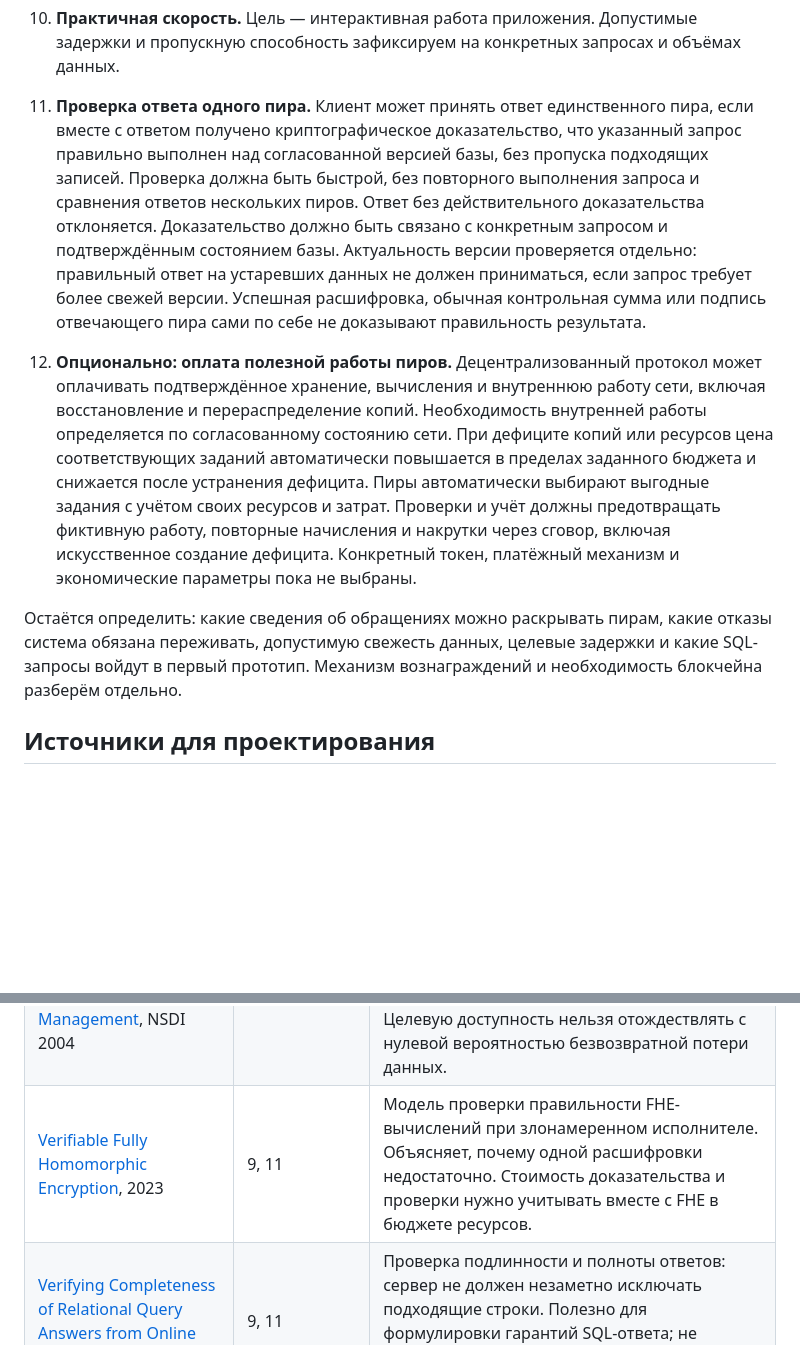
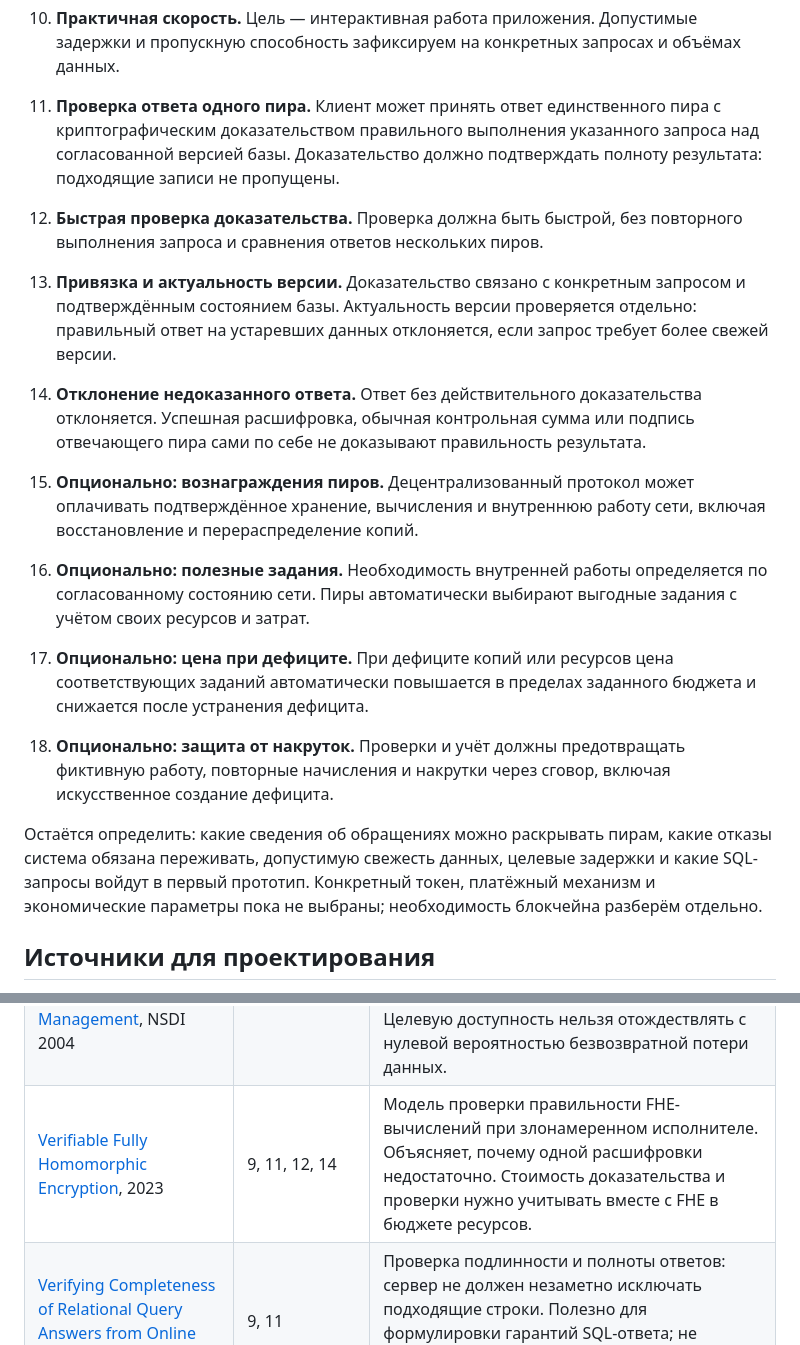
Before and after one commit to LionBlazer/Distributed-Crypto-Storage, a Markdown page: REQUIREMENTS.md, 2 parts joined by grey strips. Rendered like a GitHub page; blank space fills up the shorter version.

Commit message:
docs: split long requirements into shorter items

```diff
--- a/REQUIREMENTS.md
+++ b/REQUIREMENTS.md
@@ -24,11 +24,23 @@
 
 10. **Практичная скорость.** Цель — интерактивная работа приложения. Допустимые задержки и пропускную способность зафиксируем на конкретных запросах и объёмах данных.
 
-11. **Проверка ответа одного пира.** Клиент может принять ответ единственного пира, если вместе с ответом получено криптографическое доказательство, что указанный запрос правильно выполнен над согласованной версией базы, без пропуска подходящих записей. Проверка должна быть быстрой, без повторного выполнения запроса и сравнения ответов нескольких пиров. Ответ без действительного доказательства отклоняется. Доказательство должно быть связано с конкретным запросом и подтверждённым состоянием базы. Актуальность версии проверяется отдельно: правильный ответ на устаревших данных не должен приниматься, если запрос требует более свежей версии. Успешная расшифровка, обычная контрольная сумма или подпись отвечающего пира сами по себе не доказывают правильность результата.
+11. **Проверка ответа одного пира.** Клиент может принять ответ единственного пира с криптографическим доказательством правильного выполнения указанного запроса над согласованной версией базы. Доказательство должно подтверждать полноту результата: подходящие записи не пропущены.
 
-12. **Опционально: оплата полезной работы пиров.** Децентрализованный протокол может оплачивать подтверждённое хранение, вычисления и внутреннюю работу сети, включая восстановление и перераспределение копий. Необходимость внутренней работы определяется по согласованному состоянию сети. При дефиците копий или ресурсов цена соответствующих заданий автоматически повышается в пределах заданного бюджета и снижается после устранения дефицита. Пиры автоматически выбирают выгодные задания с учётом своих ресурсов и затрат. Проверки и учёт должны предотвращать фиктивную работу, повторные начисления и накрутки через сговор, включая искусственное создание дефицита. Конкретный токен, платёжный механизм и экономические параметры пока не выбраны.
+12. **Быстрая проверка доказательства.** Проверка должна быть быстрой, без повторного выполнения запроса и сравнения ответов нескольких пиров.
 
-Остаётся определить: какие сведения об обращениях можно раскрывать пирам, какие отказы система обязана переживать, допустимую свежесть данных, целевые задержки и какие SQL-запросы войдут в первый прототип. Механизм вознаграждений и необходимость блокчейна разберём отдельно.
+13. **Привязка и актуальность версии.** Доказательство связано с конкретным запросом и подтверждённым состоянием базы. Актуальность версии проверяется отдельно: правильный ответ на устаревших данных отклоняется, если запрос требует более свежей версии.
+
+14. **Отклонение недоказанного ответа.** Ответ без действительного доказательства отклоняется. Успешная расшифровка, обычная контрольная сумма или подпись отвечающего пира сами по себе не доказывают правильность результата.
+
+15. **Опционально: вознаграждения пиров.** Децентрализованный протокол может оплачивать подтверждённое хранение, вычисления и внутреннюю работу сети, включая восстановление и перераспределение копий.
+
+16. **Опционально: полезные задания.** Необходимость внутренней работы определяется по согласованному состоянию сети. Пиры автоматически выбирают выгодные задания с учётом своих ресурсов и затрат.
+
+17. **Опционально: цена при дефиците.** При дефиците копий или ресурсов цена соответствующих заданий автоматически повышается в пределах заданного бюджета и снижается после устранения дефицита.
+
+18. **Опционально: защита от накруток.** Проверки и учёт должны предотвращать фиктивную работу, повторные начисления и накрутки через сговор, включая искусственное создание дефицита.
+
+Остаётся определить: какие сведения об обращениях можно раскрывать пирам, какие отказы система обязана переживать, допустимую свежесть данных, целевые задержки и какие SQL-запросы войдут в первый прототип. Конкретный токен, платёжный механизм и экономические параметры пока не выбраны; необходимость блокчейна разберём отдельно.
 
 ## Источники для проектирования
 
@@ -46,7 +58,7 @@
 | [KeyMemRT Compiler and Runtime: Unlocking Memory-Scalable FHE](https://arxiv.org/abs/2601.18445), препринт 2026 | 6 | Управление временем жизни ключей для вычислений и их подгрузкой с диска снижает расход RAM. Проверяли на нейросетях; работа не доказывает выполнение SQL в пределах 1–2 ГБ. |
 | [Basil: Breaking up BFT with ACID (transactions)](https://arxiv.org/abs/2109.12443), SOSP 2021 | 1, 3, 7, 9 | Транзакционное KV-хранилище без постоянного лидера, устойчивое к злонамеренным участникам в рамках своей модели отказов. Полезно для согласования изменений; FHE и доказательства правильности FHE-вычислений в него не входят. |
 | [Total Recall: System Support for Automated Availability Management](https://www.usenix.org/conference/nsdi-04/total-recall-system-support-automated-availability-management), NSDI 2004 | 7, 8 | Измерение доступности пиров, выбор избыточности и автоматическое восстановление копий. Полезно для расчёта репликации и стоимости восстановления. Целевую доступность нельзя отождествлять с нулевой вероятностью безвозвратной потери данных. |
-| [Verifiable Fully Homomorphic Encryption](https://arxiv.org/abs/2301.07041), 2023 | 9, 11 | Модель проверки правильности FHE-вычислений при злонамеренном исполнителе. Объясняет, почему одной расшифровки недостаточно. Стоимость доказательства и проверки нужно учитывать вместе с FHE в бюджете ресурсов. |
+| [Verifiable Fully Homomorphic Encryption](https://arxiv.org/abs/2301.07041), 2023 | 9, 11, 12, 14 | Модель проверки правильности FHE-вычислений при злонамеренном исполнителе. Объясняет, почему одной расшифровки недостаточно. Стоимость доказательства и проверки нужно учитывать вместе с FHE в бюджете ресурсов. |
 | [Verifying Completeness of Relational Query Answers from Online Servers](https://ink.library.smu.edu.sg/sis_research/778/), 2008 | 9, 11 | Проверка подлинности и полноты ответов: сервер не должен незаметно исключать подходящие строки. Полезно для формулировки гарантий SQL-ответа; не является готовой реализацией FHE или нашей P2P-системы. |
 
 При сравнении реализаций измеряем полный цикл чтения и многократного обновления: размер на диске после сжатия, пиковую RAM с ключами и временными буферами, задержку запроса, стоимость доказательства и его проверки. Размер входного сообщения, размер ключей на диске и объём RAM тестового стенда не заменяют эти измерения.
```
